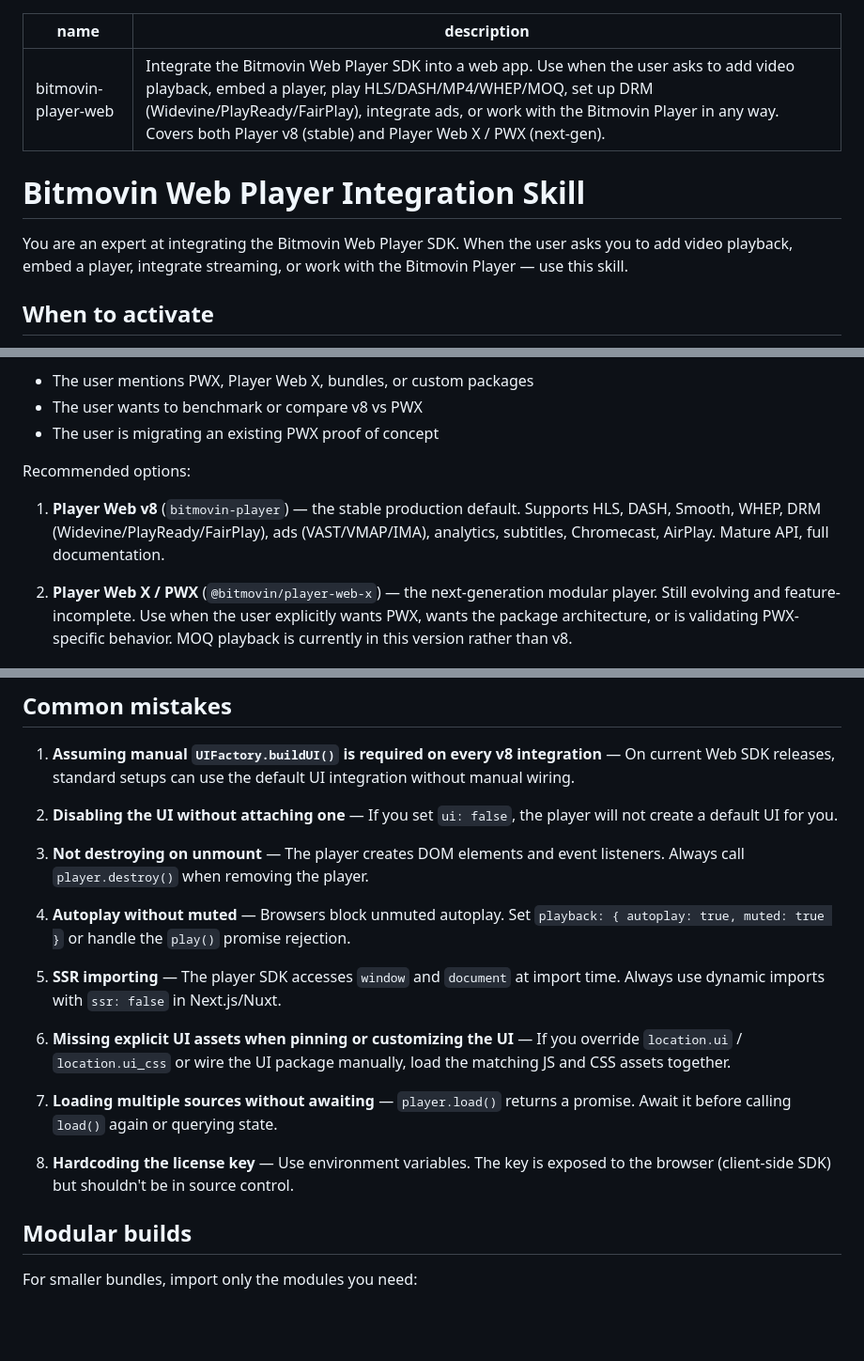
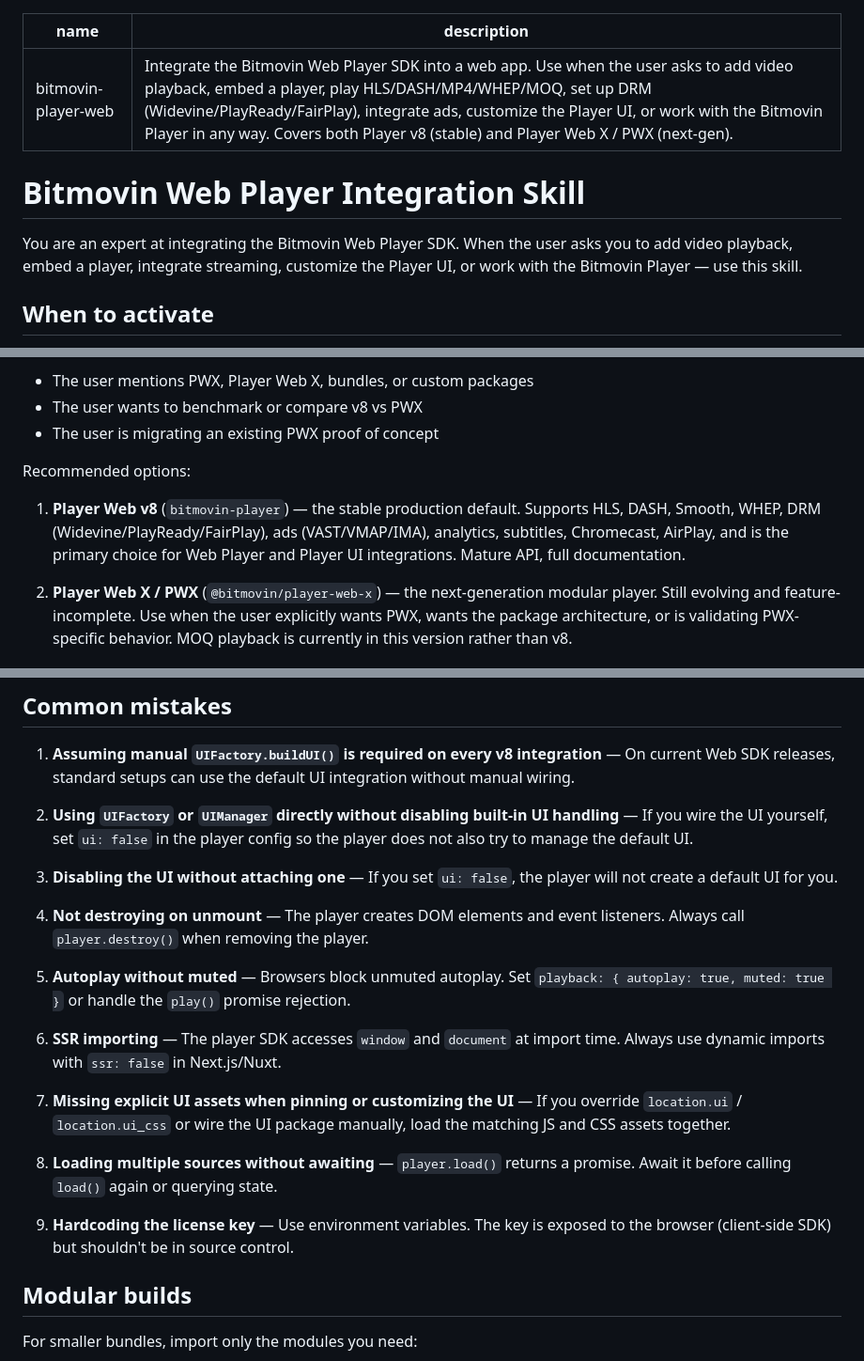
Before and after one commit to bitmovin/skills, a Markdown page: skills/bitmovin-player-web/SKILL.md, 3 parts joined by grey strips. Shown at 94% size. Drawn GitHub-style; blank space fills up the shorter version.

Commit message:
Add UI/UI customization more explicitly

```diff
--- a/skills/bitmovin-player-web/SKILL.md
+++ b/skills/bitmovin-player-web/SKILL.md
@@ -1,11 +1,11 @@
 ---
 name: bitmovin-player-web
-description: Integrate the Bitmovin Web Player SDK into a web app. Use when the user asks to add video playback, embed a player, play HLS/DASH/MP4/WHEP/MOQ, set up DRM (Widevine/PlayReady/FairPlay), integrate ads, or work with the Bitmovin Player in any way. Covers both Player v8 (stable) and Player Web X / PWX (next-gen).
+description: Integrate the Bitmovin Web Player SDK into a web app. Use when the user asks to add video playback, embed a player, play HLS/DASH/MP4/WHEP/MOQ, set up DRM (Widevine/PlayReady/FairPlay), integrate ads, customize the Player UI, or work with the Bitmovin Player in any way. Covers both Player v8 (stable) and Player Web X / PWX (next-gen).
 ---
 
 # Bitmovin Web Player Integration Skill
 
-You are an expert at integrating the Bitmovin Web Player SDK. When the user asks you to add video playback, embed a player, integrate streaming, or work with the Bitmovin Player — use this skill.
+You are an expert at integrating the Bitmovin Web Player SDK. When the user asks you to add video playback, embed a player, integrate streaming, customize the Player UI, or work with the Bitmovin Player — use this skill.
 
 ## When to activate
 
@@ -25,7 +25,7 @@ Only ask which player they want when the answer changes the implementation, for
 
 Recommended options:
 
-1. **Player Web v8** (`bitmovin-player`) — the stable production default. Supports HLS, DASH, Smooth, WHEP, DRM (Widevine/PlayReady/FairPlay), ads (VAST/VMAP/IMA), analytics, subtitles, Chromecast, AirPlay. Mature API, full documentation.
+1. **Player Web v8** (`bitmovin-player`) — the stable production default. Supports HLS, DASH, Smooth, WHEP, DRM (Widevine/PlayReady/FairPlay), ads (VAST/VMAP/IMA), analytics, subtitles, Chromecast, AirPlay, and is the primary choice for Web Player and Player UI integrations. Mature API, full documentation.
 
 2. **Player Web X / PWX** (`@bitmovin/player-web-x`) — the next-generation modular player. Still evolving and feature-incomplete. Use when the user explicitly wants PWX, wants the package architecture, or is validating PWX-specific behavior. MOQ playback is currently in this version rather than v8.
 
@@ -455,19 +455,21 @@ onUnmounted(() => player?.destroy());
 
 1. **Assuming manual `UIFactory.buildUI()` is required on every v8 integration** — On current Web SDK releases, standard setups can use the default UI integration without manual wiring.
 
-2. **Disabling the UI without attaching one** — If you set `ui: false`, the player will not create a default UI for you.
+2. **Using `UIFactory` or `UIManager` directly without disabling built-in UI handling** — If you wire the UI yourself, set `ui: false` in the player config so the player does not also try to manage the default UI.
 
-3. **Not destroying on unmount** — The player creates DOM elements and event listeners. Always call `player.destroy()` when removing the player.
+3. **Disabling the UI without attaching one** — If you set `ui: false`, the player will not create a default UI for you.
 
-4. **Autoplay without muted** — Browsers block unmuted autoplay. Set `playback: { autoplay: true, muted: true }` or handle the `play()` promise rejection.
+4. **Not destroying on unmount** — The player creates DOM elements and event listeners. Always call `player.destroy()` when removing the player.
 
-5. **SSR importing** — The player SDK accesses `window` and `document` at import time. Always use dynamic imports with `ssr: false` in Next.js/Nuxt.
+5. **Autoplay without muted** — Browsers block unmuted autoplay. Set `playback: { autoplay: true, muted: true }` or handle the `play()` promise rejection.
 
-6. **Missing explicit UI assets when pinning or customizing the UI** — If you override `location.ui` / `location.ui_css` or wire the UI package manually, load the matching JS and CSS assets together.
+6. **SSR importing** — The player SDK accesses `window` and `document` at import time. Always use dynamic imports with `ssr: false` in Next.js/Nuxt.
 
-7. **Loading multiple sources without awaiting** — `player.load()` returns a promise. Await it before calling `load()` again or querying state.
+7. **Missing explicit UI assets when pinning or customizing the UI** — If you override `location.ui` / `location.ui_css` or wire the UI package manually, load the matching JS and CSS assets together.
 
-8. **Hardcoding the license key** — Use environment variables. The key is exposed to the browser (client-side SDK) but shouldn't be in source control.
+8. **Loading multiple sources without awaiting** — `player.load()` returns a promise. Await it before calling `load()` again or querying state.
+
+9. **Hardcoding the license key** — Use environment variables. The key is exposed to the browser (client-side SDK) but shouldn't be in source control.
 
 ## Modular builds
 
```
